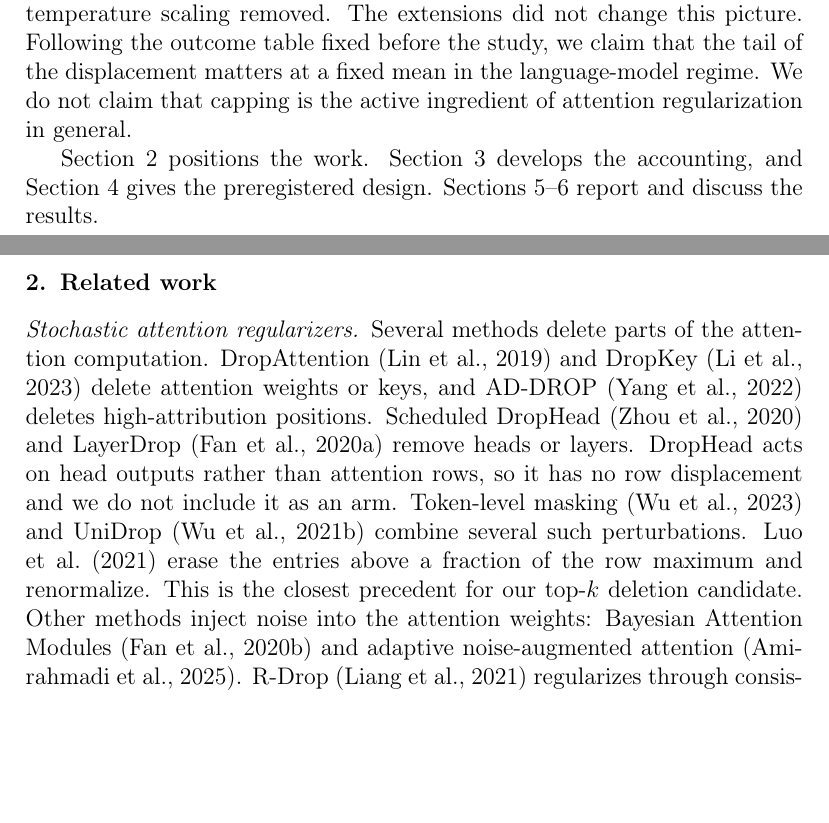
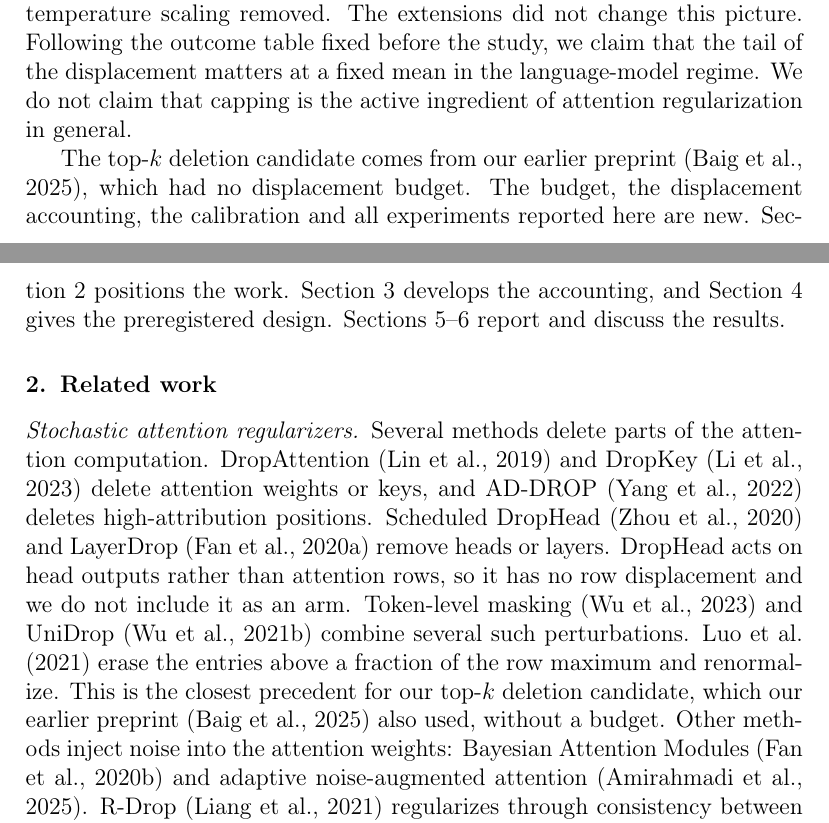
Before and after one commit to Mirza-Samad-Ahmed-Baig/Capped-attention-displacement, a LaTeX paper (paper/main.tex, which reads paper/sections/intro.tex, paper/sections/related.tex): two parts of pages 6 and 7 of 45 before the commit and two parts of pages 6 and 7 of 46 after it, joined at a grey line, cut so that both start at the same text, the shorter picture padded with empty space. Compiled offline with pdfLaTeX.

Commit message:
Paper: restore citation of the earlier AttentionDrop preprint
Co-Authored-By: Claude Opus 5.5 <noreply@anthropic.com>

```diff
--- a/paper/sections/intro.tex
+++ b/paper/sections/intro.tex
@@ -82,6 +82,8 @@ change this picture. Following the outcome table fixed before the study, we clai
 matters at a fixed mean in the language-model regime. We do not claim that capping is the active ingredient of
 attention regularization in general.
 
-Section~\ref{sec:related} positions the work. Section~\ref{sec:theory} develops the accounting,
+The top-$k$ deletion candidate comes from our earlier preprint \citep{baig2025attentiondrop}, which had no
+displacement budget. The budget, the displacement accounting, the calibration and all experiments reported
+here are new. Section~\ref{sec:related} positions the work. Section~\ref{sec:theory} develops the accounting,
 and Section~\ref{sec:design} gives the preregistered design. Sections~\ref{sec:results}--\ref{sec:discussion}
 report and discuss the results.
--- a/paper/sections/related.tex
+++ b/paper/sections/related.tex
@@ -9,7 +9,7 @@ remove heads or layers. DropHead acts on head outputs rather than attention rows
 displacement and we do not include it as an arm. Token-level masking \citep{wu2023tlm} and UniDrop
 \citep{wu2021unidrop} combine several such perturbations. \citet{luo2021dropout} erase the
 entries above a fraction of the row maximum and renormalize. This is the closest precedent for our top-$k$
-deletion candidate.
+deletion candidate, which our earlier preprint \citep{baig2025attentiondrop} also used, without a budget.
 Other methods inject noise into the attention weights: Bayesian Attention Modules \citep{fan2020bam} and
 adaptive noise-augmented attention \citep{amirahmadi2025anaa}. R-Drop \citep{liang2021rdrop} regularizes
 through consistency between two perturbed passes, and Mixout \citep{lee2020mixout} through mixing with the
```
Also changed, not shown: paper/main.pdf.
